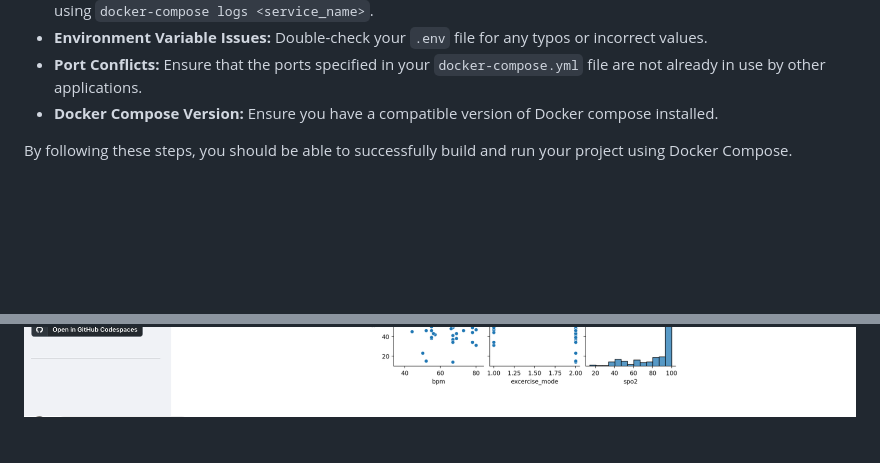
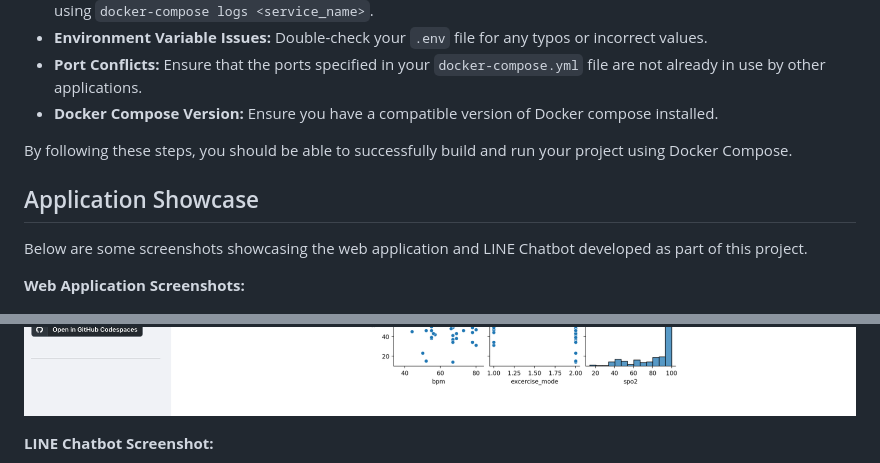
Before and after one commit to thanzawtoe888/ict720-project, a Markdown page: README.md, 2 parts joined by grey strips. GitHub-like rendering; blank space fills up the shorter version.

```diff
--- a/README.md
+++ b/README.md
@@ -205,6 +205,12 @@ Before proceeding with the installation, ensure you have the following prerequis
 
 By following these steps, you should be able to successfully build and run your project using Docker Compose.
 
+## Application Showcase
+
+Below are some screenshots showcasing the web application and LINE Chatbot developed as part of this project.
+
+**Web Application Screenshots:**
+
 ![Web application showcase 1](images/web-app-1.png)
 ![Web application showcase 2](images/web-app-2.png)
 ![Web application showcase 3](images/web-app-3.png)
@@ -214,4 +220,7 @@ By following these steps, you should be able to successfully build and run your
 ![Web application showcase 7](images/web-app-7.png)
 ![Web application showcase 8](images/web-app-8.png)
 ![Web application showcase 9](images/web-app-9.png)
+
+**LINE Chatbot Screenshot:**
+
 ![LINE Chatbot showcase 1](images/line-chatbot.png)
```
